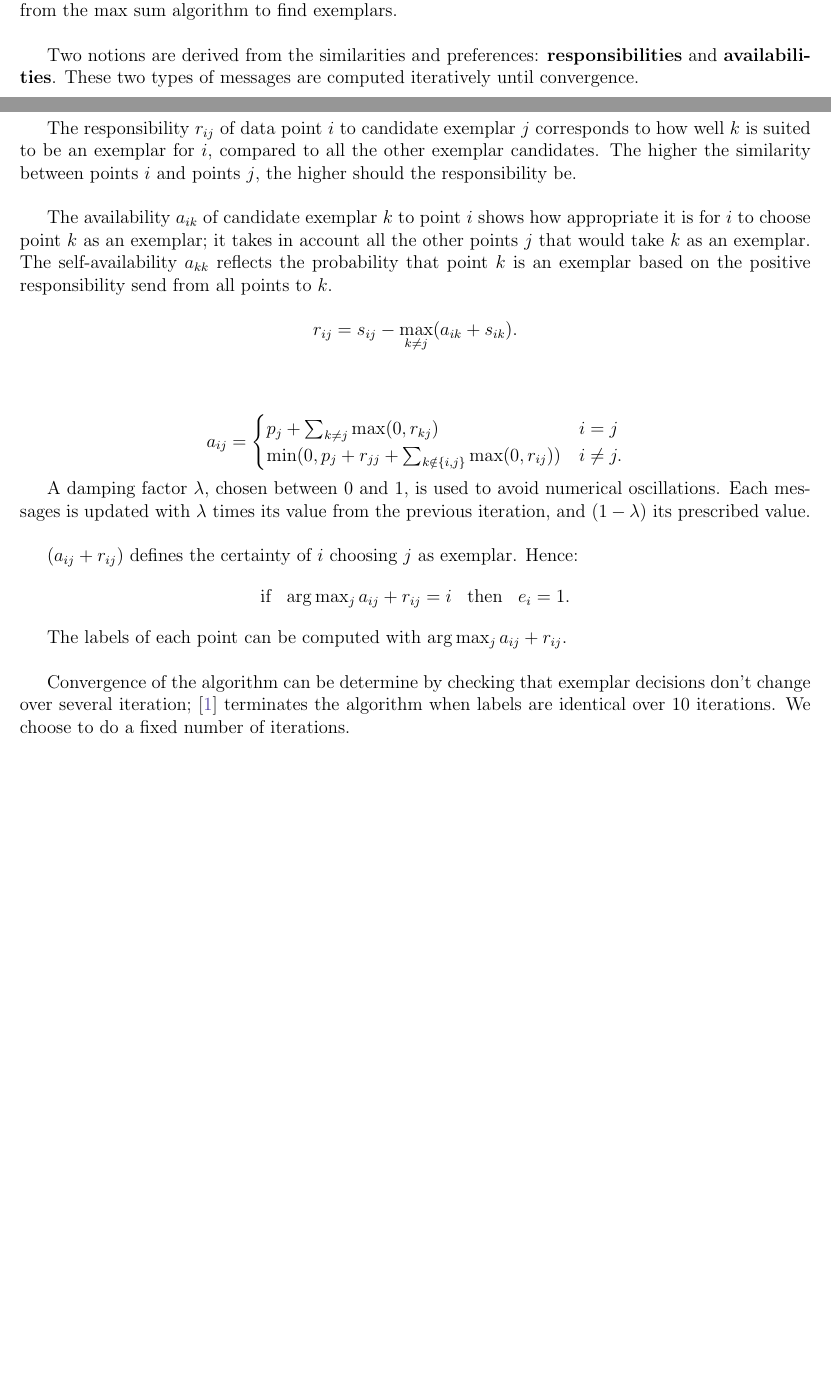
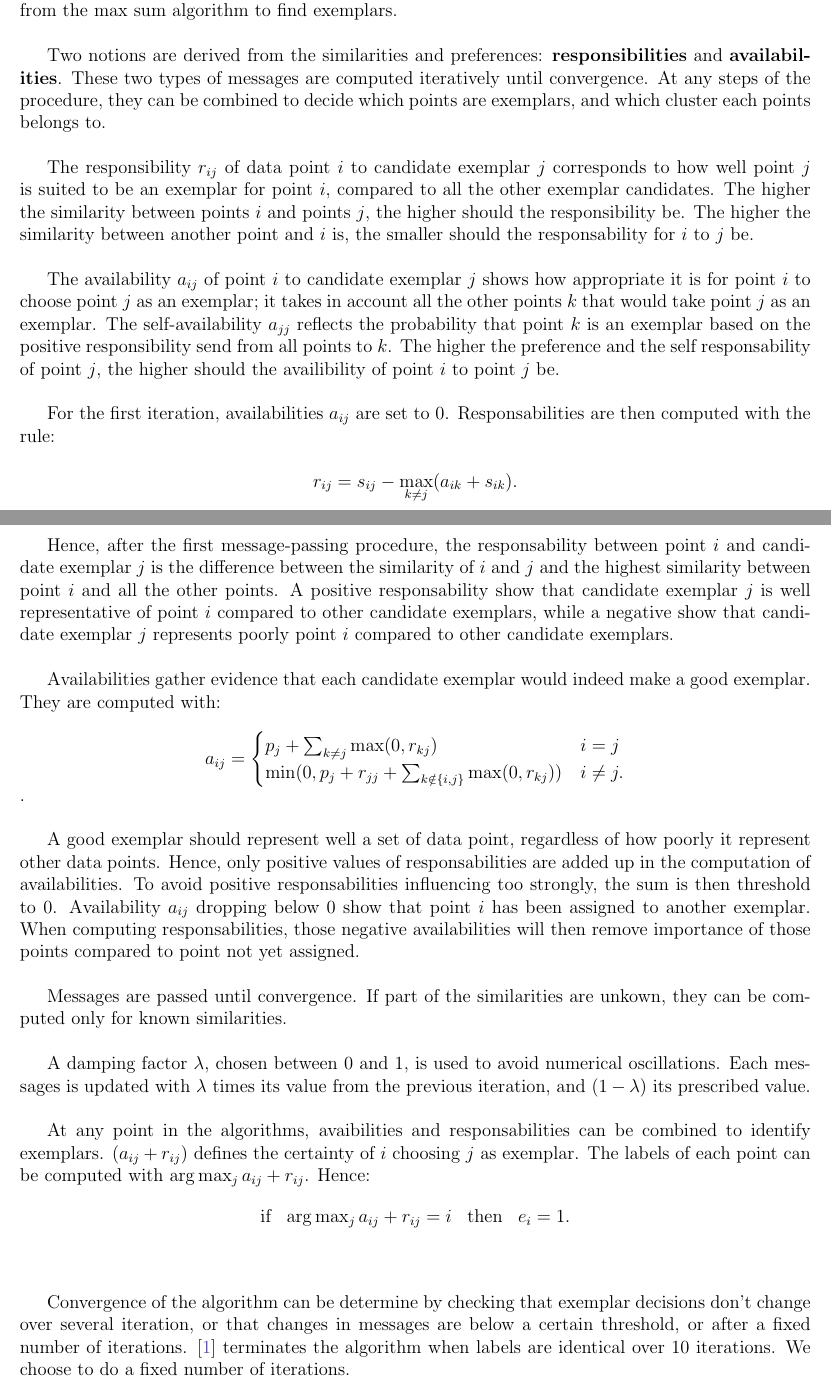
Before and after one commit to NelleV/IPOL, a LaTeX document (src/docs/ipol_hap.tex): two parts of pages 3 and 4 of 6 before the commit and two parts of pages 3 and 4 of 7 after it, joined at a grey line, cut so that both start at the same text, the shorter picture padded with empty space. Compiled offline with pdfLaTeX.

Commit message:
Small fixes

```diff
--- a/src/docs/ipol_hap.tex
+++ b/src/docs/ipol_hap.tex
@@ -3,11 +3,10 @@
 %-------------------------------------------------------------------------------
 \documentclass{ipol}
 \ipolSetTitle{HAP: Hierarchical Affinity Propagation}
-\ipolSetAuthors{Nelle Varoquaux, Raphael Grompone von Gioi}
+\ipolSetAuthors{Nelle Varoquaux, Rafael Grompone von Gioi}
 \ipolSetYear{2012}
 \ipolSetMonth{3}
 \ipolSetDay{1}
-\ipolSetID{gjmr-lsd}
 
 \usepackage{hyperref,verbatim,graphicx,amsmath,amssymb,amssymb,dsfont}
 \usepackage[ruled,linesnumbered]{algorithm2e}
@@ -170,53 +170,83 @@ approximate algorithm inspired from the max sum algorithm to find exemplars.
 
 Two notions are derived from the similarities and preferences:
 \textbf{responsibilities} and \textbf{availabilities}. These two types of
-messages are computed iteratively until convergence.\\
+messages are computed iteratively until convergence. At any steps of the
+procedure, they can be combined to decide which points are exemplars, and
+which cluster each points belongs to.\\
 
-The responsibility $r_{ij}$ of data point $i$ to
-candidate exemplar $j$ corresponds to how well $k$ is suited to be an exemplar
-for $i$, compared to all the other exemplar candidates. The higher the
-similarity between points $i$ and points $j$, the higher should the
-responsibility be. \\
+The responsibility $r_{ij}$ of data point $i$ to candidate exemplar $j$
+corresponds to how well point $j$ is suited to be an exemplar for point $i$,
+compared to all the other exemplar candidates. The higher the similarity
+between points $i$ and points $j$, the higher should the responsibility be.
+The higher the similarity between another point and $i$ is, the smaller should
+the responsability for $i$ to $j$ be.\\
 
-The availability $a_{ik}$ of candidate exemplar $k$ to point $i$ shows how
-appropriate it is for $i$ to choose point $k$ as an exemplar; it takes in account
-all the other points $j$ that would take $k$ as an exemplar. The
-self-availability $a_{kk}$ reflects the probability that point $k$ is an
-exemplar based on the positive responsibility send from all points to $k$.
+The availability $a_{ij}$ of point $i$ to candidate exemplar $j$ shows how
+appropriate it is for point $i$ to choose point $j$ as an exemplar; it takes
+in account all the other points $k$ that would take point $j$ as an exemplar.
+The self-availability $a_{jj}$ reflects the probability that point $k$ is an
+exemplar based on the positive responsibility send from all points to $k$. The
+higher the preference and the self responsability of point $j$, the higher
+should the availibility of point $i$ to point $j$ be. \\
 
+For the first iteration, availabilities $a_{ij}$ are set to 0.
+Responsabilities are then computed with the rule:
 
 \begin{equation*}
 r_{ij} = s_{ij} - \max_{k \neq j} (a_{ik} + s_{ik}).
-\end{equation*}
+\end{equation*}.
 \\
 
+Hence, after the first message-passing procedure, the responsability between
+point $i$ and candidate exemplar $j$ is the difference between the similarity
+of $i$ and $j$ and the highest similarity between point $i$ and all the other
+points. A positive responsability show that candidate exemplar $j$ is well
+representative of point $i$ compared to other candidate exemplars, while a
+negative show that candidate exemplar $j$ represents poorly point $i$ compared
+to other candidate exemplars. \\
+
+
+Availabilities gather evidence that each candidate exemplar would indeed make
+a good exemplar. They are computed with:
 
 \begin{equation*}
 a_{ij} = \begin{cases}
 	    p_j + \sum_{k \neq j} \max(0, r_{kj}) &  i = j \\
-	    \min ( 0, p_j + r_{jj} + \sum_{k \notin \{i, j\} } \max (0, r_{ij}))
+	    \min (0, p_j + r_{jj} + \sum_{k \notin \{i, j\} } \max (0, r_{kj}))
 	    & i \neq j.\\
 	 \end{cases}
-\end{equation*}
+\end{equation*}. \\
 
-A damping factor $\lambda$, chosen between 0 and 1, is used to avoid
-numerical oscillations. Each messages is updated with $\lambda$ times its
-value from the previous iteration, and $(1 - \lambda)$ its prescribed value.
-\\
+A good exemplar should represent well a set of data point, regardless of how
+poorly it represent other data points. Hence, only positive values of
+responsabilities are added up in the computation of availabilities. To avoid
+positive responsabilities influencing too strongly, the sum is then threshold
+to 0. Availability $a_{ij}$ dropping below 0 show that point $i$ has been
+assigned to another exemplar. When computing responsabilities, those negative
+availabilities will then remove importance of those points compared to point
+not yet assigned. \\
 
-$(a_{ij} + r_{ij})$ defines the certainty of $i$ choosing $j$ as exemplar.
-Hence:
+Messages are passed until convergence. If part of the similarities are unkown,
+they can be computed only for known similarities. \\
+
+A damping factor $\lambda$, chosen between 0 and 1, is used to avoid numerical
+oscillations. Each messages is updated with $\lambda$ times its value from the
+previous iteration, and $(1 - \lambda)$ its prescribed value. \\
+
+At any point in the algorithms, avaibilities and responsabilities can be
+combined to identify exemplars. $(a_{ij} + r_{ij})$ defines the certainty of
+$i$ choosing $j$ as exemplar. The labels of each point can be computed with
+$\arg \max_j a_{ij} + r_{ij}$. Hence:
 \begin{equation*}
 \begin{array}{cccc}
 \text{if} & \arg \max_j a_{ij} + r_{ij} = i & \text{then} & e_i = 1. \\
 \end{array}
 \end{equation*}
-
-The labels of each point can be computed with $\arg \max_j a_{ij} + r_{ij}$.
 \\
 
 Convergence of the algorithm can be determine by checking that exemplar
-decisions don't change over several iteration;
+decisions don't change over several iteration, or that changes in messages are
+below a certain threshold, or after a fixed number of iterations.
 \cite{frey07affinitypropagation} terminates the algorithm when labels are
 identical over 10 iterations. We choose to do a fixed number of iterations.
 
@@ -261,3 +293,2 @@ level $j$ ; if a point $i$ is an exemplar at level $l -1$ then it must choose
 an exemplar at level $l$.\\
 
-We can express the constraints as follow:
@@ -264,0 +300,2 @@ We can express the constraints as follow:
+\sum_{j} h_{ij}^1 = 1
+\end{equation}
```
Also changed, not shown: src/docs/ipol_hap.tex (81 more changed lines).
